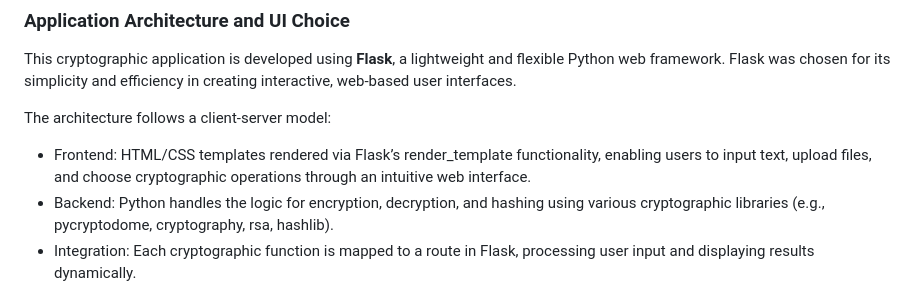
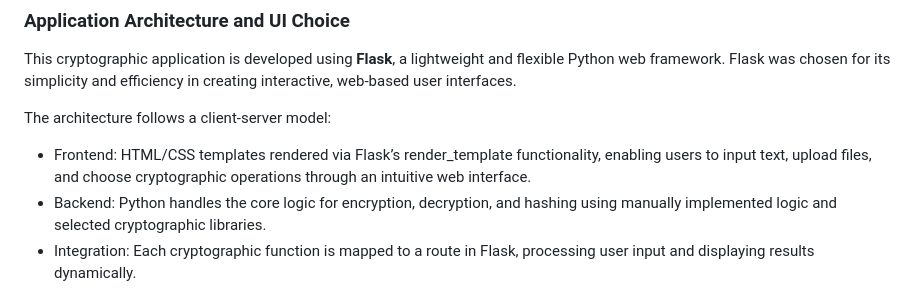
Before and after one commit to niwiisaaa/AC_GROUP6_Cryptographic-Application, a Markdown page: README.md, the part around the change. Rendered like a GitHub page.

```diff
--- a/README.md
+++ b/README.md
@@ -35,7 +35,7 @@ This cryptographic application is developed using **Flask**, a lightweight and f
 The architecture follows a client-server model:
 
 - Frontend: HTML/CSS templates rendered via Flask’s render_template functionality, enabling users to input text, upload files, and choose cryptographic operations through an intuitive web interface.
-- Backend: Python handles the logic for encryption, decryption, and hashing using various cryptographic libraries (e.g., pycryptodome, cryptography, rsa, hashlib).
+- Backend: Python handles the core logic for encryption, decryption, and hashing using manually implemented logic and selected cryptographic libraries.
 - Integration: Each cryptographic function is mapped to a route in Flask, processing user input and displaying results dynamically.
 
 The UI guides users through selecting an algorithm, entering or uploading data, and viewing results, with descriptions of each algorithm available within the application to promote learning and understanding.
```
